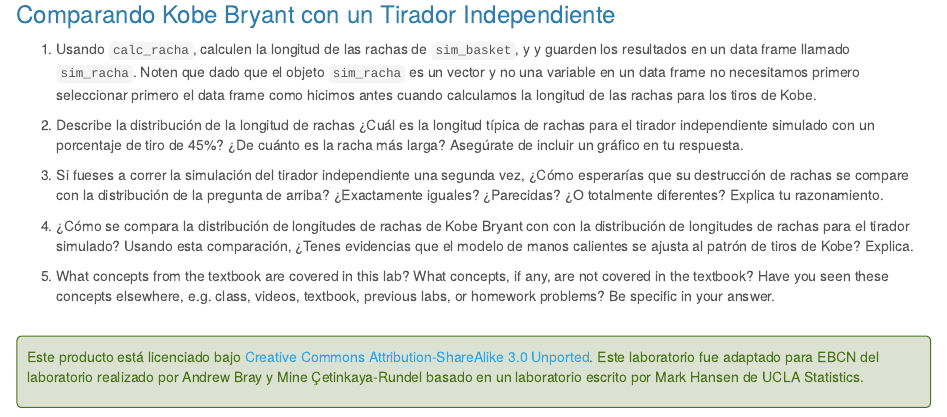
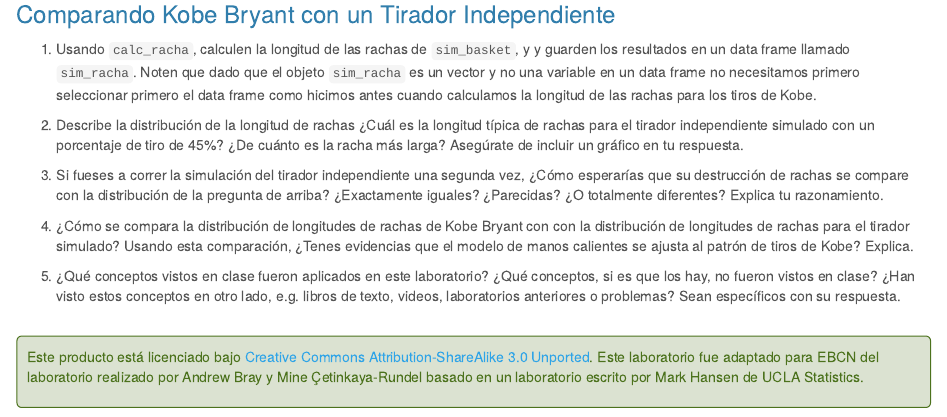
Before and after one commit to EstadisticaUNTDF/Basica-2017-Primavera, an R Markdown document (Labs/lab-2/probabilidades.Rmd): the page in a window 1100 px wide, from 4180 px down. Rendered offline with R 4.5, knitr and Pandoc, with nearby package versions.

Commit message:
Agregada la última pregunta

```diff
--- a/Labs/lab-2/probabilidades.Rmd
+++ b/Labs/lab-2/probabilidades.Rmd
@@ -338,10 +338,10 @@
     esta comparación, ¿Tenes evidencias que el modelo de manos calientes se
     ajusta al patrón de tiros de Kobe? Explica.
 
--   What concepts from the textbook are covered in this lab? What concepts, if
-    any, are not covered in the textbook? Have you seen these concepts elsewhere,
-    e.g. class, videos, textbook, previous labs, or homework problems? Be
-    specific in your answer.
+-   ¿Qué conceptos vistos en clase fueron aplicados en este laboratorio?
+    ¿Qué conceptos, si es que los hay, no fueron vistos en clase? ¿Han visto
+    estos conceptos en otro lado, e.g. libros de texto, videos, laboratorios
+    anteriores o problemas? Sean específicos con su respuesta.
 
 </div>
 
```
